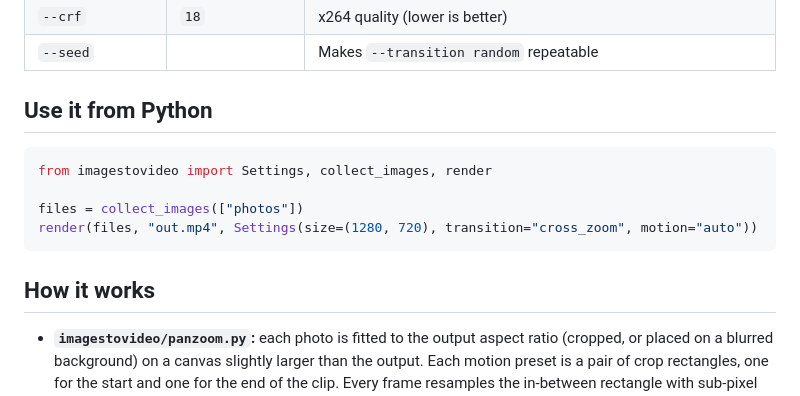
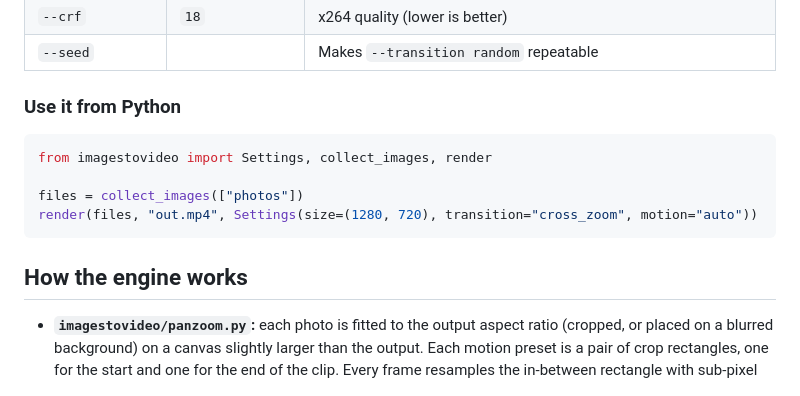
Before and after one commit to AndroPlus/ImagesToVideo, a Markdown page: README.md, the part around one of its changes. Rendered like a GitHub page.

````diff
--- a/README.md
+++ b/README.md
@@ -61,7 +97,7 @@ python -m imagestovideo photos -o kenburns.mp4 --zoom 0.5
 | `--crf` | `18` | x264 quality (lower is better) |
 | `--seed` | | Makes `--transition random` repeatable |
 
-## Use it from Python
+### Use it from Python
 
 ```python
 from imagestovideo import Settings, collect_images, render
@@ -70,7 +106,7 @@ files = collect_images(["photos"])
 render(files, "out.mp4", Settings(size=(1280, 720), transition="cross_zoom", motion="auto"))
 ```
 
-## How it works
+## How the engine works
 
 - **`imagestovideo/panzoom.py`:** each photo is fitted to the output aspect ratio (cropped, or placed on a
   blurred background) on a canvas slightly larger than the output. Each motion preset is a pair of crop
````
Also changed, not shown: other parts of README.md (+42 -6 lines), FINDINGS.md (+8 -0 lines), docs/windows-app.png (added), windows/assets/icon.png (added), 15 other files.
